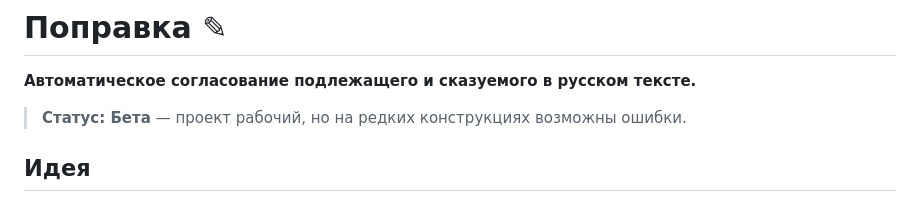
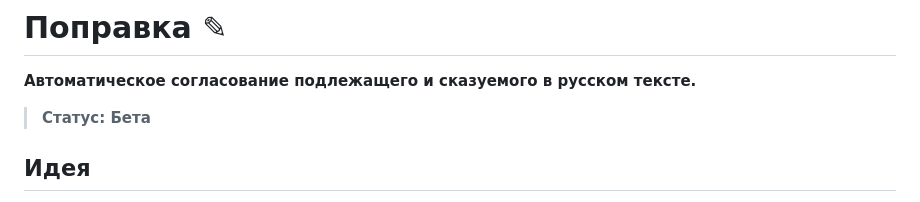
Before and after one commit to kazantsev-v/AutomaticWordDeclension, a Markdown page: README.md, the part around the change. Drawn GitHub-style.

```diff
--- a/README.md
+++ b/README.md
@@ -2,7 +2,7 @@
 
 **Автоматическое согласование подлежащего и сказуемого в русском тексте.**
 
-> **Статус: Бета** — проект рабочий, но на редких конструкциях возможны ошибки.
+> **Статус: Бета**
 
 ## Идея
 
```
